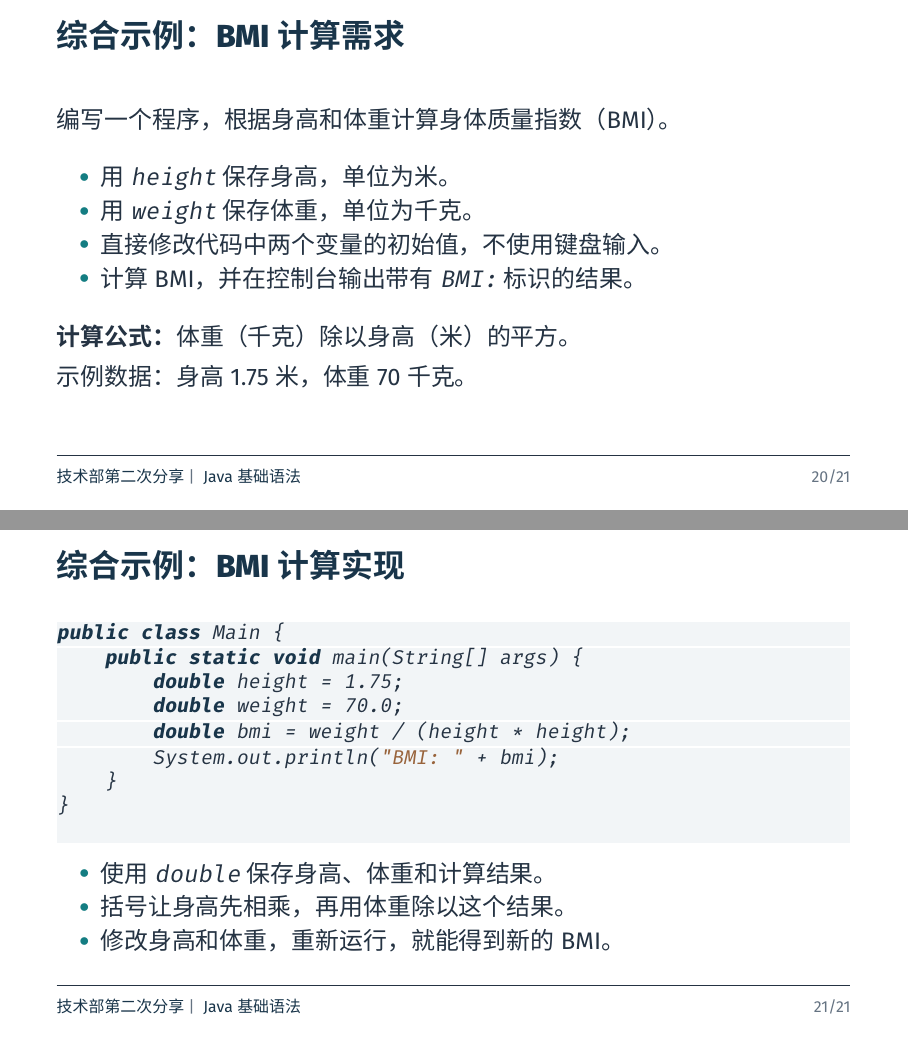
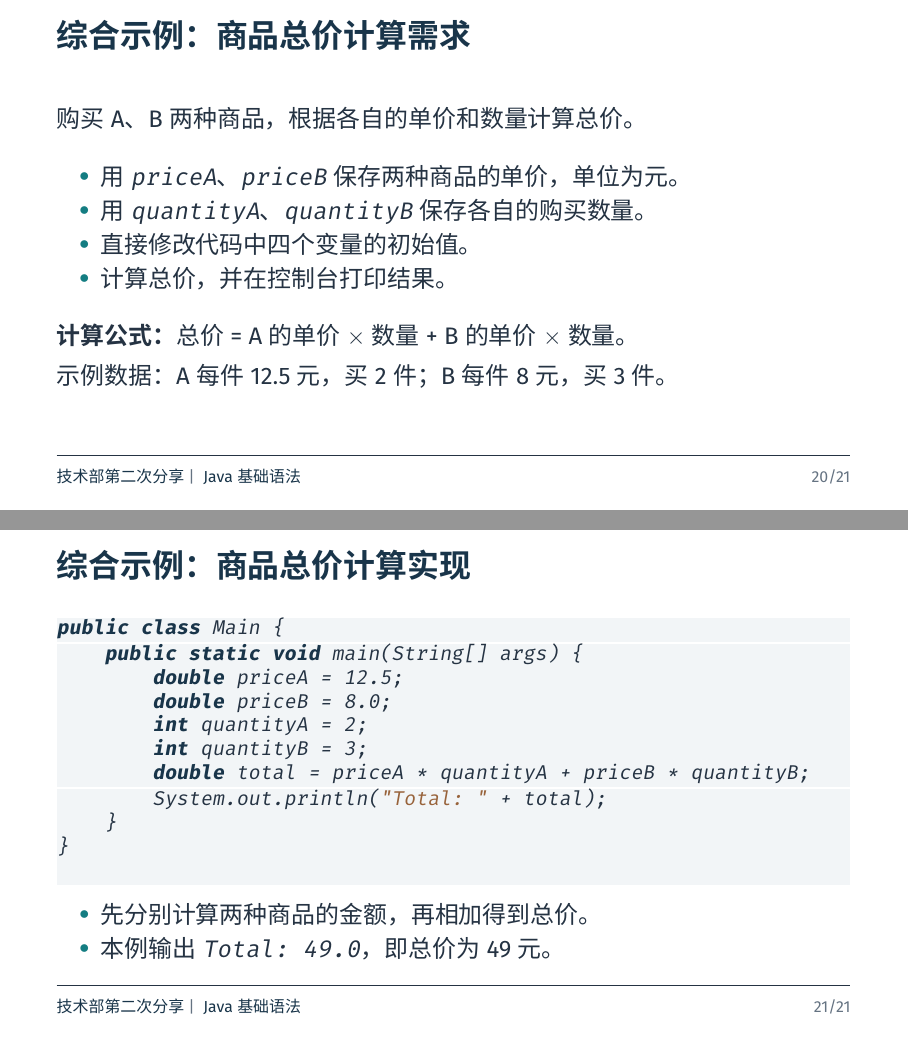
Before and after one commit to BITNP/bitnp-tech-talk-2026, LaTeX slides (02-java-basic/main.tex): pages 21 and 22 of 22, joined at a grey line. Compiled offline with XeLaTeX.

Commit message:
02 replace BMI with a grand total example

```diff
--- a/02-java-basic/main.tex
+++ b/02-java-basic/main.tex
@@ -379,36 +379,37 @@ System.out.println("Total: " + (1 + 2)); // Total: 3
   \end{itemize}
 \end{frame}
 
-\begin{frame}{综合示例：BMI 计算需求}
-  编写一个程序，根据身高和体重计算身体质量指数（BMI）。
+\begin{frame}{综合示例：商品总价计算需求}
+  购买 A、B 两种商品，根据各自的单价和数量计算总价。
   \par\bigskip
   \begin{itemize}
-    \item 用 \texttt{height} 保存身高，单位为米。
-    \item 用 \texttt{weight} 保存体重，单位为千克。
-    \item 直接修改代码中两个变量的初始值，不使用键盘输入。
-    \item 计算 BMI，并在控制台输出带有 \texttt{BMI:} 标识的结果。
+    \item 用 \texttt{priceA}、\texttt{priceB} 保存两种商品的单价，单位为元。
+    \item 用 \texttt{quantityA}、\texttt{quantityB} 保存各自的购买数量。
+    \item 直接修改代码中四个变量的初始值。
+    \item 计算总价，并在控制台打印结果。
   \end{itemize}
   \bigskip
-  \textbf{计算公式：}体重（千克）除以身高（米）的平方。
+  \textbf{计算公式：}总价 = A 的单价 $\times$ 数量 + B 的单价 $\times$ 数量。
   \par\medskip
-  示例数据：身高 1.75 米，体重 70 千克。
+  示例数据：A 每件 12.5 元，买 2 件；B 每件 8 元，买 3 件。
 \end{frame}
 
-\begin{frame}[fragile]{综合示例：BMI 计算实现}
+\begin{frame}[fragile]{综合示例：商品总价计算实现}
   \begin{lstlisting}[language=Java]
 public class Main {
     public static void main(String[] args) {
-        double height = 1.75;
-        double weight = 70.0;
-        double bmi = weight / (height * height);
-        System.out.println("BMI: " + bmi);
+        double priceA = 12.5;
+        double priceB = 8.0;
+        int quantityA = 2;
+        int quantityB = 3;
+        double total = priceA * quantityA + priceB * quantityB;
+        System.out.println("Total: " + total);
     }
 }
   \end{lstlisting}
   \begin{itemize}
-    \item 使用 \texttt{double} 保存身高、体重和计算结果。
-    \item 括号让身高先相乘，再用体重除以这个结果。
-    \item 修改身高和体重，重新运行，就能得到新的 BMI。
+    \item 先分别计算两种商品的金额，再相加得到总价。
+    \item 本例输出 \texttt{Total: 49.0}，即总价为 49 元。
   \end{itemize}
 \end{frame}
 
```
Also changed, not shown: 02-java-basic/main.pdf.
